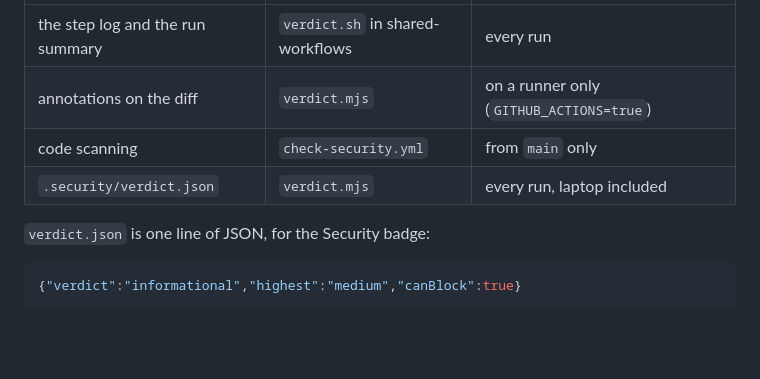
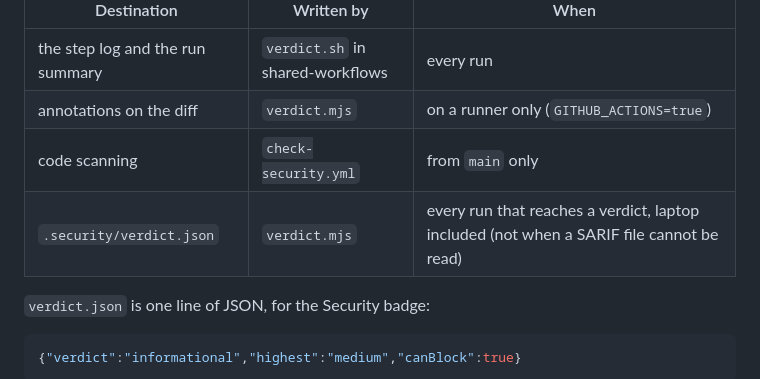
Before and after one commit to blinkbitcoin/react-native-mobile-template, a Markdown page: docs/security.md, the part around the change. Rendered like a GitHub page; blank space fills up the shorter version.

Commit message:
docs(tooling): verdict.json is written only when the run reaches a verdict

```diff
--- a/docs/security.md
+++ b/docs/security.md
@@ -67,7 +67,7 @@ One verdict, several destinations, each written by the file named:
 | the step log and the run summary | `verdict.sh` in shared-workflows | every run |
 | annotations on the diff | `verdict.mjs` | on a runner only (`GITHUB_ACTIONS=true`) |
 | code scanning | `check-security.yml` | from `main` only |
-| `.security/verdict.json` | `verdict.mjs` | every run, laptop included |
+| `.security/verdict.json` | `verdict.mjs` | every run that reaches a verdict, laptop included (not when a SARIF file cannot be read) |
 
 `verdict.json` is one line of JSON, for the Security badge:
 
```
